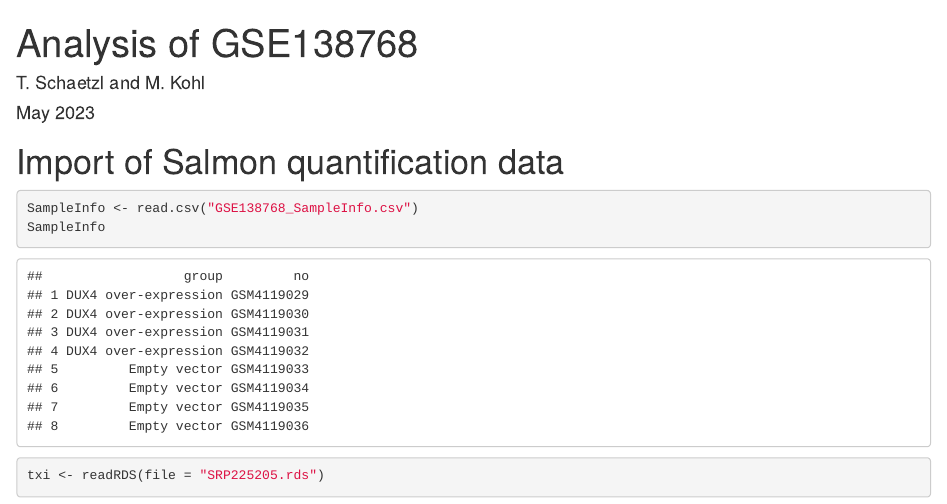
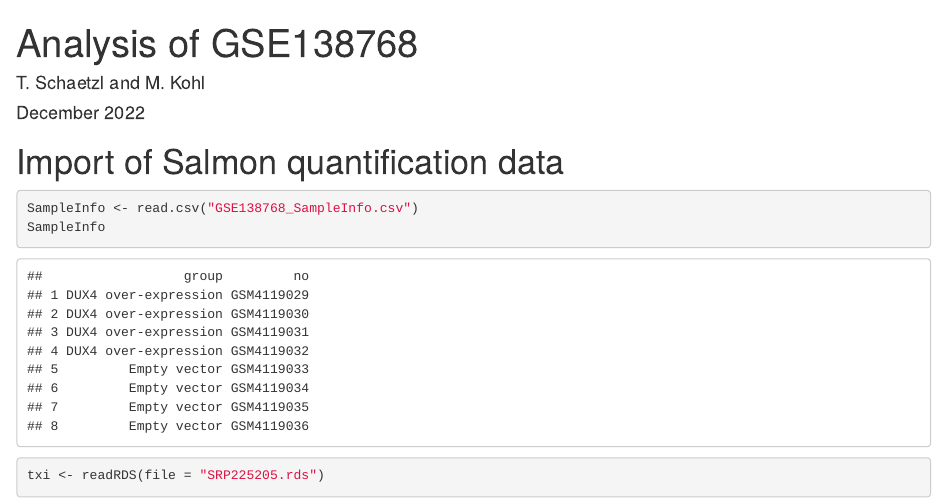
Before and after one commit to FSHDresearch/Meta-Analysis-of-FSHD, an R Markdown document (Preparations/SingleDatasetsAnalyses/GSE138768analysis.Rmd): the page in a window 1100 px wide, from its top. Rendered offline with R 4.5, knitr and Pandoc, with nearby package versions; some code elsewhere in the file could not run offline.

Commit message:
Update GSE138768analysis.Rmd

```diff
--- a/Preparations/SingleDatasetsAnalyses/GSE138768analysis.Rmd
+++ b/Preparations/SingleDatasetsAnalyses/GSE138768analysis.Rmd
@@ -1,7 +1,7 @@
 ---
 title: "Analysis of GSE138768"
 author: "T. Schaetzl and M. Kohl"
-date: "May 2023"
+date: "December 2022"
 output:
   rmarkdown::html_document:
     theme: united
```
